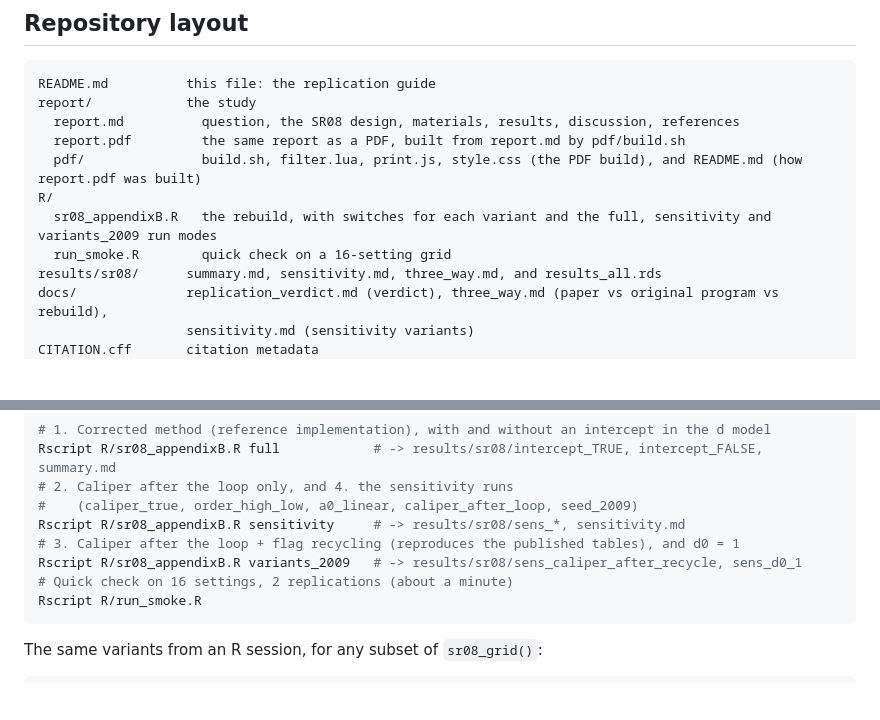
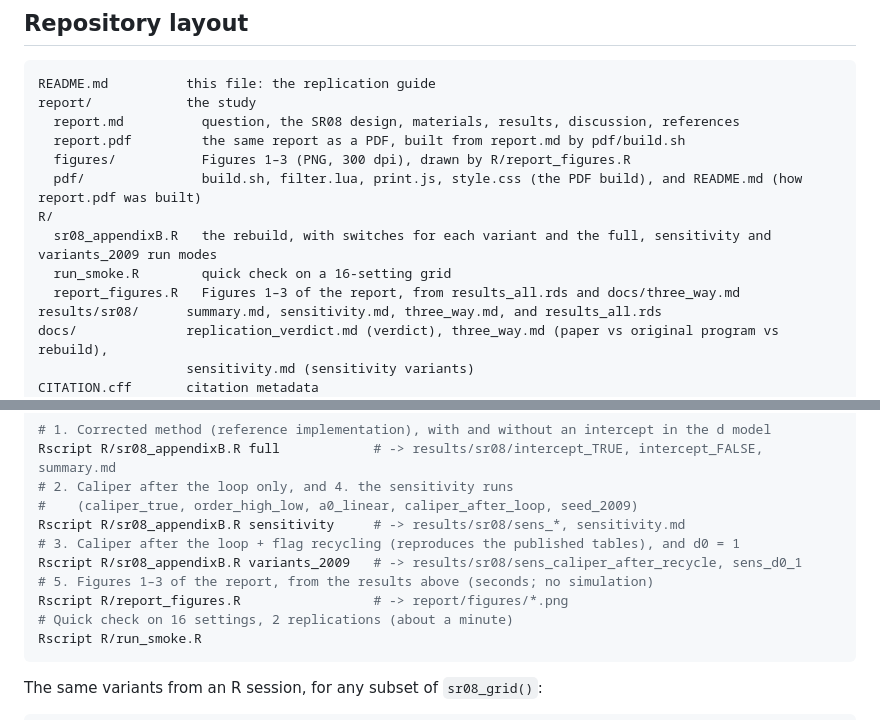
Before and after one commit to wangqiu-syr/sr08-replication, a Markdown page: README.md, 2 parts joined by grey strips. Drawn GitHub-style; blank space fills up the shorter version.

````diff
--- a/README.md
+++ b/README.md
@@ -34,10 +34,12 @@ README.md          this file: the replication guide
 report/            the study
   report.md          question, the SR08 design, materials, results, discussion, references
   report.pdf         the same report as a PDF, built from report.md by pdf/build.sh
+  figures/           Figures 1–3 (PNG, 300 dpi), drawn by R/report_figures.R
   pdf/               build.sh, filter.lua, print.js, style.css (the PDF build), and README.md (how report.pdf was built)
 R/
   sr08_appendixB.R   the rebuild, with switches for each variant and the full, sensitivity and variants_2009 run modes
   run_smoke.R        quick check on a 16-setting grid
+  report_figures.R   Figures 1–3 of the report, from results_all.rds and docs/three_way.md
 results/sr08/      summary.md, sensitivity.md, three_way.md, and results_all.rds
 docs/              replication_verdict.md (verdict), three_way.md (paper vs original program vs rebuild),
                    sensitivity.md (sensitivity variants)
@@ -67,6 +69,8 @@ Rscript R/sr08_appendixB.R full            # -> results/sr08/intercept_TRUE, int
 Rscript R/sr08_appendixB.R sensitivity     # -> results/sr08/sens_*, sensitivity.md
 # 3. Caliper after the loop + flag recycling (reproduces the published tables), and d0 = 1
 Rscript R/sr08_appendixB.R variants_2009   # -> results/sr08/sens_caliper_after_recycle, sens_d0_1
+# 5. Figures 1–3 of the report, from the results above (seconds; no simulation)
+Rscript R/report_figures.R                 # -> report/figures/*.png
 # Quick check on 16 settings, 2 replications (about a minute)
 Rscript R/run_smoke.R
 ```
````
Also changed, not shown: report/report.md (+22 -6 lines), report/figures/fig1_published_vs_reproduced.png (added), report/figures/fig2_which_detail.png (added), report/figures/fig3_where_correction_matters.png (added), 2 other files.
